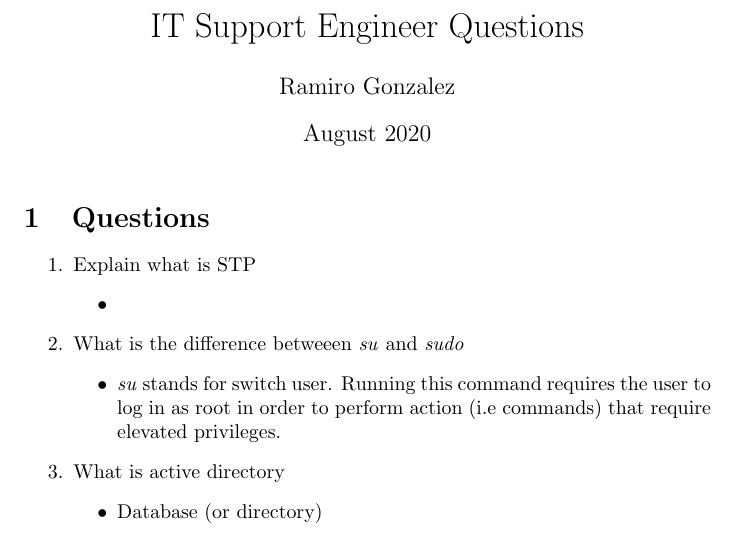
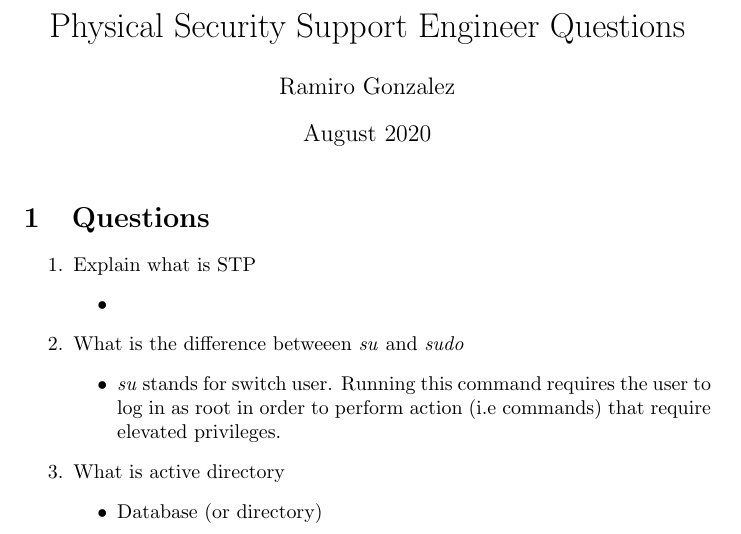
Before and after one commit to r4mz3r0/PS-Support-Engineer, a LaTeX document (main.tex): part of the page, cut so that both start at the same text. Compiled offline with pdfLaTeX.

Commit message:
updated title

```diff
--- a/main.tex
+++ b/main.tex
@@ -3,7 +3,7 @@
 \usepackage{xcolor}
 \usepackage{hyperref}
 \usepackage{comment}
-\title{IT Support Engineer Questions}
+\title{Physical Security Support Engineer Questions}
 \author{Ramiro Gonzalez}
 \date{August 2020}
 
```
